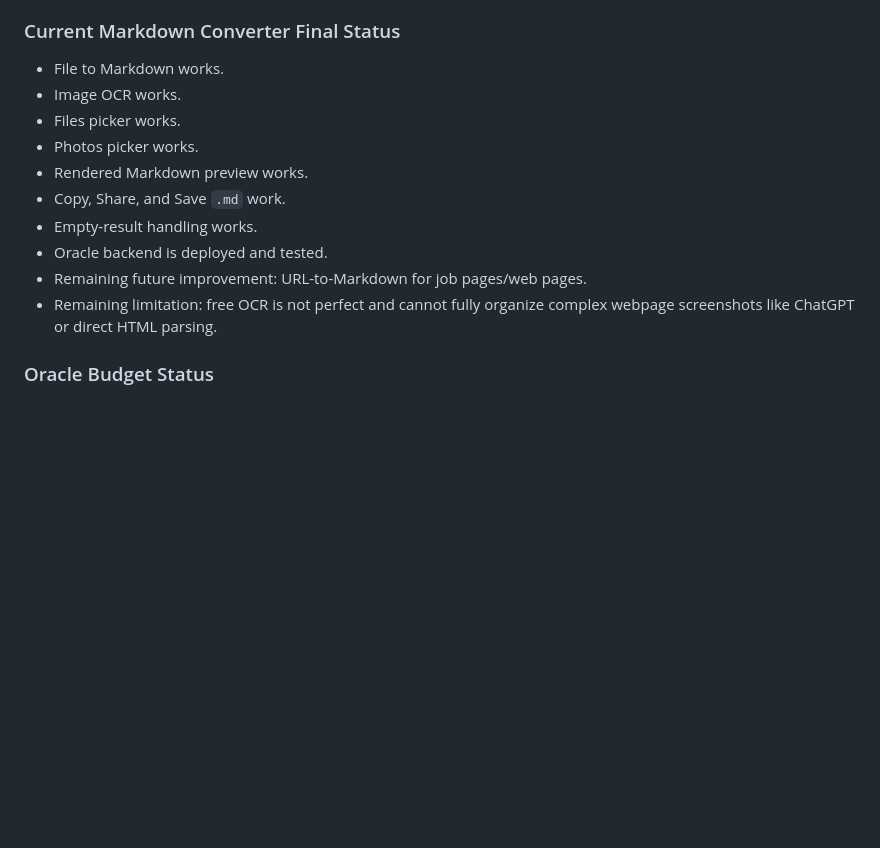
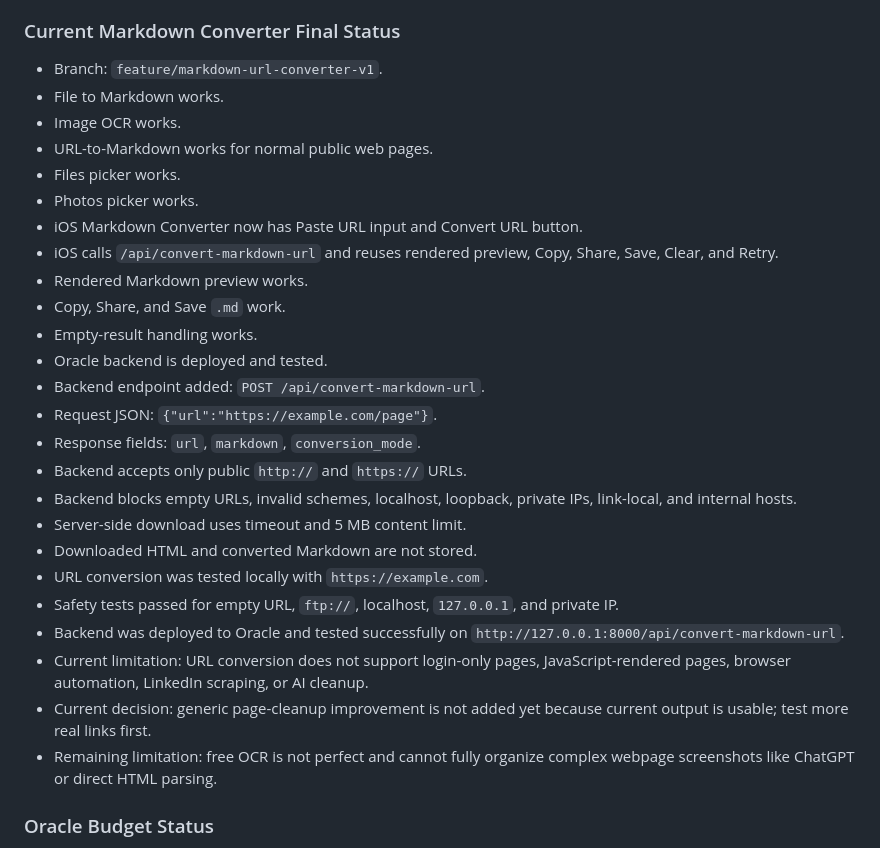
Before and after one commit to amanrai16300-test/personal-cloud-downloader, a Markdown page: docs/PROJECT_CONTEXT.md, the part around the change. GitHub-like rendering; blank space fills up the shorter version.

Commit message:
Document URL markdown converter status

```diff
--- a/docs/PROJECT_CONTEXT.md
+++ b/docs/PROJECT_CONTEXT.md
@@ -1667,15 +1667,30 @@ ssh -i "$env:USERPROFILE\.ssh\oracle-personal-cloud-downloader-key" ubuntu@100.9
 
 ### Current Markdown Converter Final Status
 
+- Branch: `feature/markdown-url-converter-v1`.
 - File to Markdown works.
 - Image OCR works.
+- URL-to-Markdown works for normal public web pages.
 - Files picker works.
 - Photos picker works.
+- iOS Markdown Converter now has Paste URL input and Convert URL button.
+- iOS calls `/api/convert-markdown-url` and reuses rendered preview, Copy, Share, Save, Clear, and Retry.
 - Rendered Markdown preview works.
 - Copy, Share, and Save `.md` work.
 - Empty-result handling works.
 - Oracle backend is deployed and tested.
-- Remaining future improvement: URL-to-Markdown for job pages/web pages.
+- Backend endpoint added: `POST /api/convert-markdown-url`.
+- Request JSON: `{"url":"https://example.com/page"}`.
+- Response fields: `url`, `markdown`, `conversion_mode`.
+- Backend accepts only public `http://` and `https://` URLs.
+- Backend blocks empty URLs, invalid schemes, localhost, loopback, private IPs, link-local, and internal hosts.
+- Server-side download uses timeout and 5 MB content limit.
+- Downloaded HTML and converted Markdown are not stored.
+- URL conversion was tested locally with `https://example.com`.
+- Safety tests passed for empty URL, `ftp://`, localhost, `127.0.0.1`, and private IP.
+- Backend was deployed to Oracle and tested successfully on `http://127.0.0.1:8000/api/convert-markdown-url`.
+- Current limitation: URL conversion does not support login-only pages, JavaScript-rendered pages, browser automation, LinkedIn scraping, or AI cleanup.
+- Current decision: generic page-cleanup improvement is not added yet because current output is usable; test more real links first.
 - Remaining limitation: free OCR is not perfect and cannot fully organize complex webpage screenshots like ChatGPT or direct HTML parsing.
 
 ### Oracle Budget Status
```
